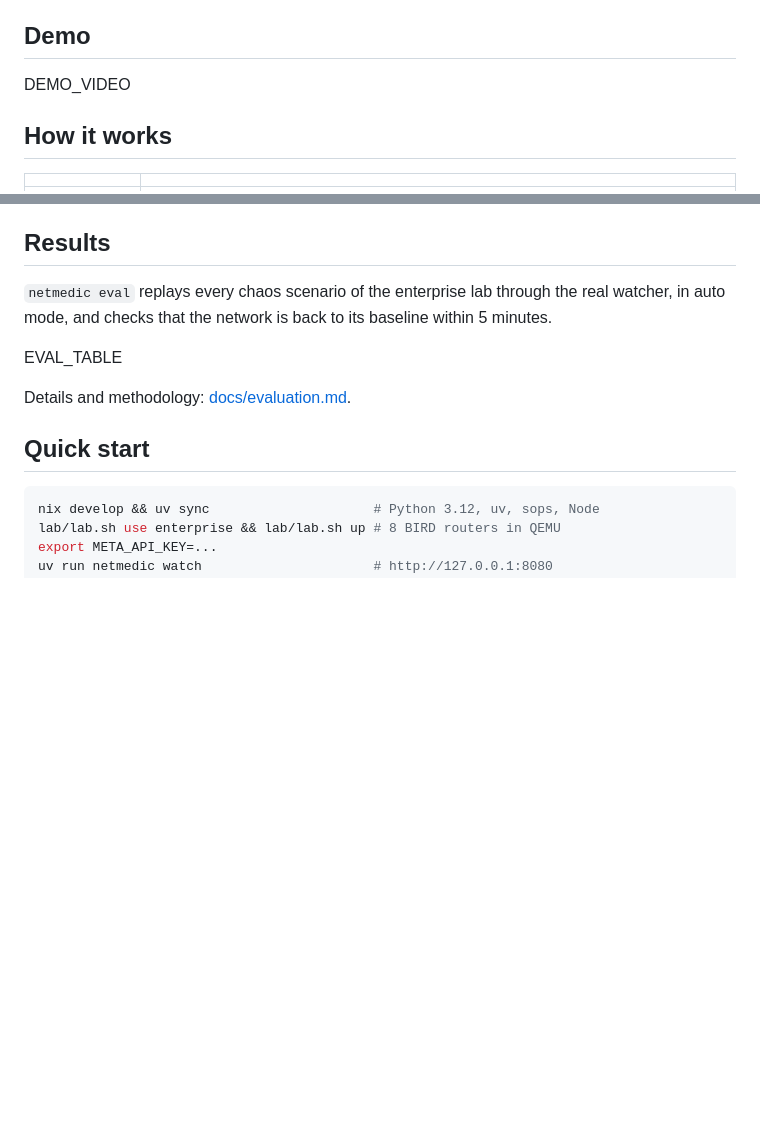
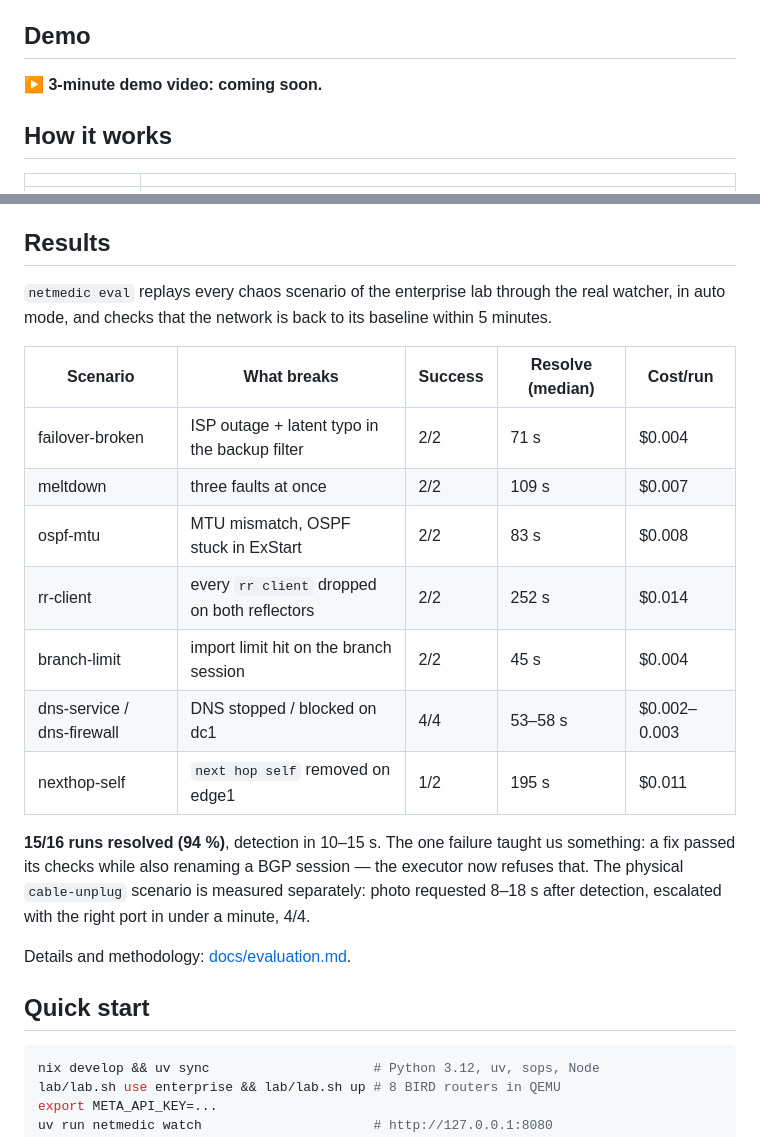
Before and after one commit to vmbr068/netmedic, a Markdown page: README.md, 2 parts joined by grey strips. Rendered like a GitHub page; blank space fills up the shorter version.

Commit message:
docs: eval results, screenshots, sample report; refuse protocol renames

```diff
--- a/README.md
+++ b/README.md
@@ -41,7 +41,7 @@ reversible path, and hands a human exactly what it cannot fix itself.
 
 ## Demo
 
-DEMO_VIDEO
+▶ **3-minute demo video: coming soon.**
 
 ## How it works
 
@@ -75,7 +75,20 @@ A typical incident costs **$0.002–0.016** (contributor tier, 40–70 % cached
 `netmedic eval` replays every chaos scenario of the enterprise lab through the real watcher, in
 auto mode, and checks that the network is back to its baseline within 5 minutes.
 
-EVAL_TABLE
+| Scenario | What breaks | Success | Resolve (median) | Cost/run |
+|---|---|---|---|---|
+| failover-broken | ISP outage + latent typo in the backup filter | 2/2 | 71 s | $0.004 |
+| meltdown | three faults at once | 2/2 | 109 s | $0.007 |
+| ospf-mtu | MTU mismatch, OSPF stuck in ExStart | 2/2 | 83 s | $0.008 |
+| rr-client | every `rr client` dropped on both reflectors | 2/2 | 252 s | $0.014 |
+| branch-limit | import limit hit on the branch session | 2/2 | 45 s | $0.004 |
+| dns-service / dns-firewall | DNS stopped / blocked on dc1 | 4/4 | 53–58 s | $0.002–0.003 |
+| nexthop-self | `next hop self` removed on edge1 | 1/2 | 195 s | $0.011 |
+
+**15/16 runs resolved (94 %)**, detection in 10–15 s. The one failure taught us something: a
+fix passed its checks while also renaming a BGP session — the executor now refuses that.
+The physical `cable-unplug` scenario is measured separately: photo requested 8–18 s after
+detection, escalated with the right port in under a minute, 4/4.
 
 Details and methodology: [docs/evaluation.md](docs/evaluation.md).
 
```
Also changed, not shown: docs/evaluation.md (added, +59 -0 lines), docs/sample-report.md (added, +69 -0 lines), docs/dashboard.png (added), docs/rack-vision-phone.png (added), docs/rack-vision-request.png (added), 1 other file.
